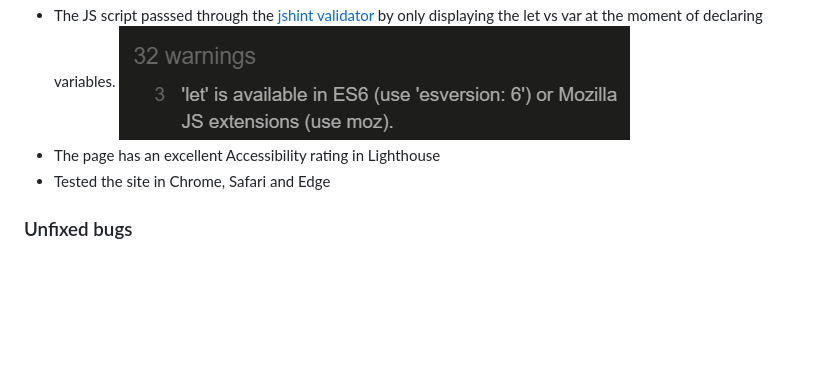
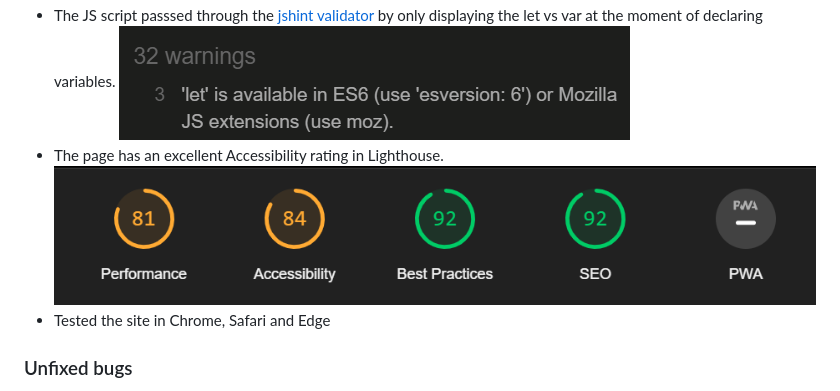
Before and after one commit to juanovt10/battleOfJakku_chanceGame, a Markdown page: README.md, the part around the change. Drawn GitHub-style; pictures changed too: assets/readme_images/lighthouse_report_readme.png (added); blank space fills up the shorter version.

Commit message:
Added the lighthouse report screenshot to the README file and final commit

```diff
--- a/README.md
+++ b/README.md
@@ -164,7 +164,7 @@ The final challenge involved ensuring that all elements fit within a single page
 - The html file passed through the [W3C validator](https://validator.w3.org/) with no issues. ![HTML5 validator test](assets/readme_images/html_test_readme.png)
 - The CSS file passed through the [Jigsaw validator](https://jigsaw.w3.org/css-validator/) with no issues. ![CSS validator test](assets/readme_images/css_test_readme.png)
 - The JS script passsed through the [jshint validator](https://jshint.com/) by only displaying the let vs var at the moment of declaring variables. ![JavaScript validator testing](assets/readme_images/js_test_readme.png)
-- The page has an excellent Accessibility rating in Lighthouse
+- The page has an excellent Accessibility rating in Lighthouse. ![Lighthouse report](assets/readme_images/lighthouse_report_readme.png)
 - Tested the site in Chrome, Safari and Edge
 
 ### Unfixed bugs
```
